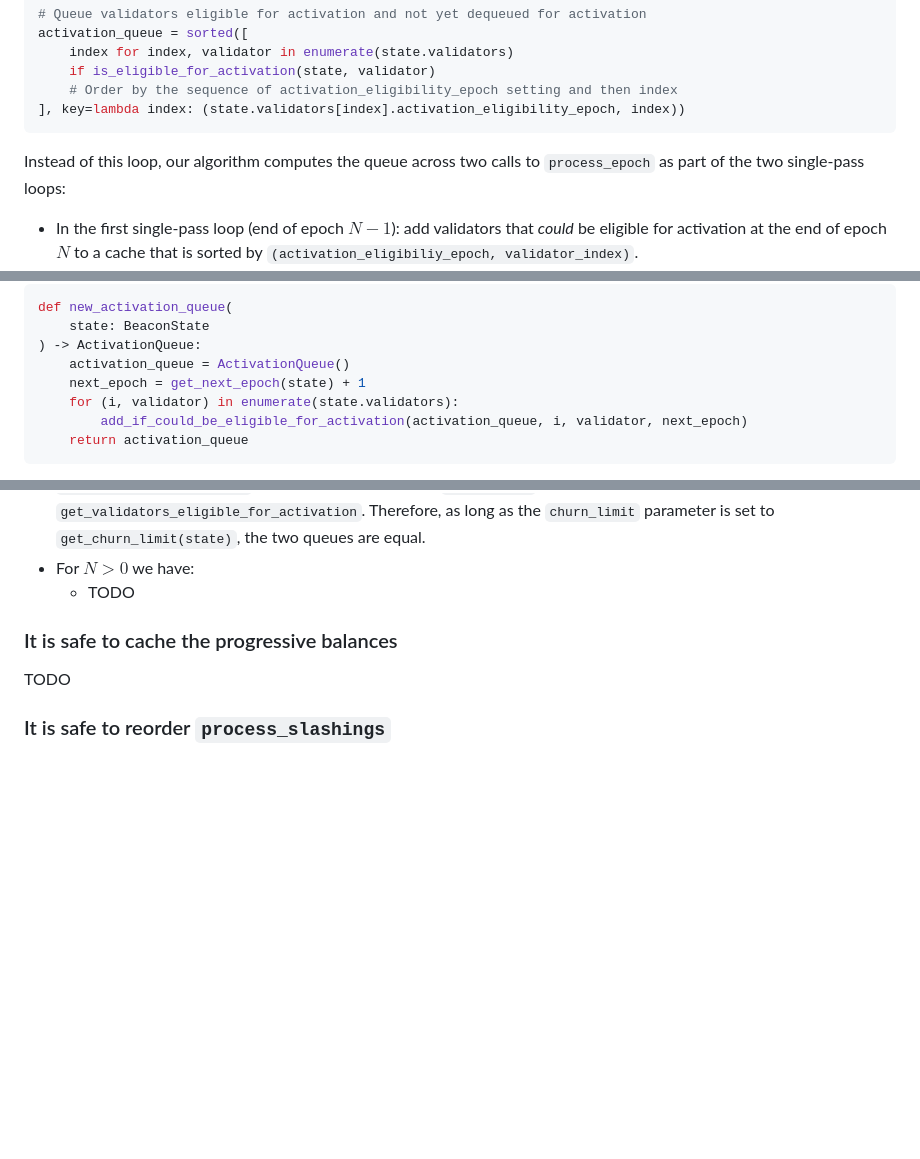
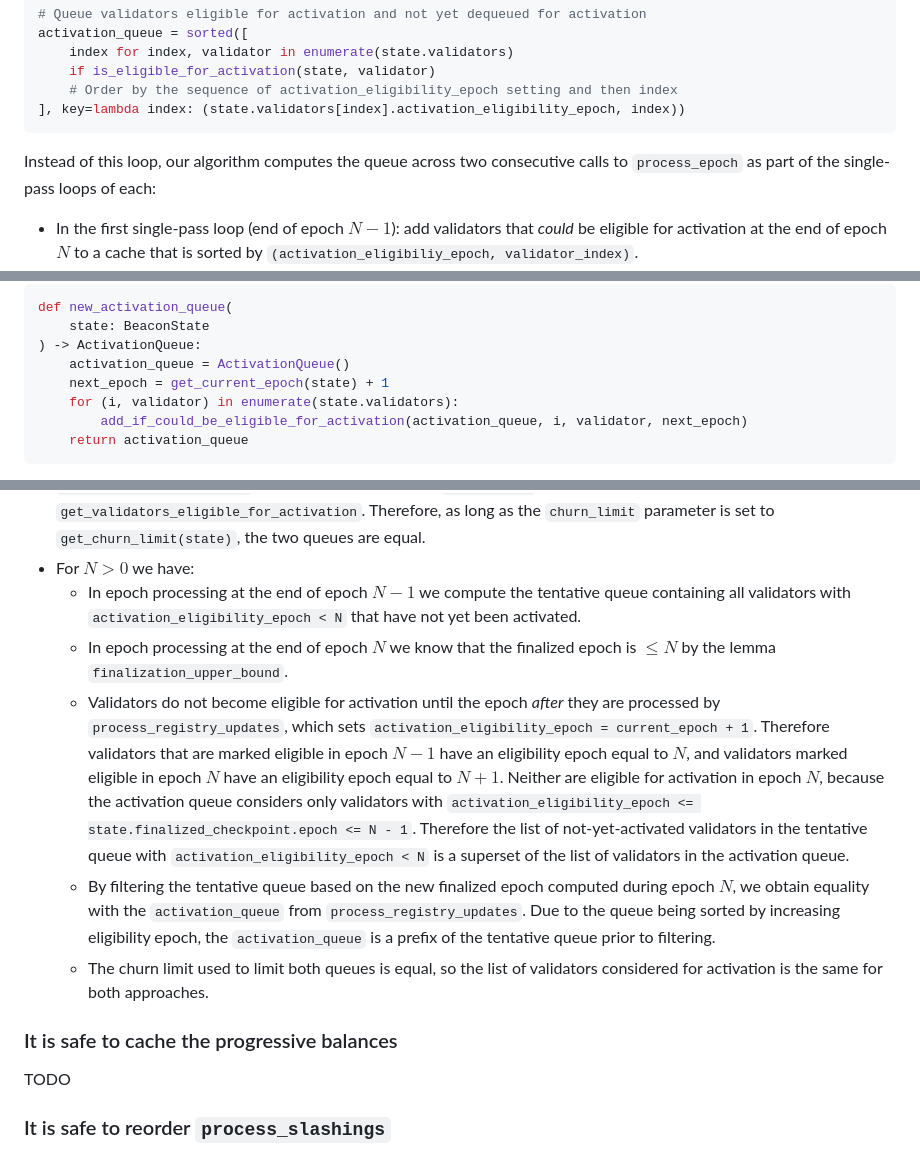
Before and after one commit to crypto523/verified-consensus, a Markdown page: docs/description_and_informal_proof.md, 3 parts joined by grey strips. GitHub-like rendering; blank space fills up the shorter version.

Commit message:
Add activation queue proof & correct typo

````diff
--- a/docs/description_and_informal_proof.md
+++ b/docs/description_and_informal_proof.md
@@ -183,8 +183,7 @@ activation_queue = sorted([
 ], key=lambda index: (state.validators[index].activation_eligibility_epoch, index))
 ```
 
-Instead of this loop, our algorithm computes the queue across two calls to `process_epoch`
-as part of the two single-pass loops:
+Instead of this loop, our algorithm computes the queue across two consecutive calls to `process_epoch` as part of the single-pass loops of each:
 
 - In the first single-pass loop (end of epoch $N - 1$): add validators that *could* be eligible for
   activation at the end of epoch $N$ to a cache that is sorted by `(activation_eligibiliy_epoch,
@@ -238,7 +237,7 @@ def new_activation_queue(
     state: BeaconState
 ) -> ActivationQueue:
     activation_queue = ActivationQueue()
-    next_epoch = get_next_epoch(state) + 1
+    next_epoch = get_current_epoch(state) + 1
     for (i, validator) in enumerate(state.validators):
         add_if_could_be_eligible_for_activation(activation_queue, i, validator, next_epoch)
     return activation_queue
@@ -334,7 +333,25 @@ the queue computed by `get_validators_eligible_for_activation`.
   `get_validators_eligible_for_activation`. Therefore, as long as the `churn_limit` parameter is set
   to `get_churn_limit(state)`, the two queues are equal.
 - For $N > 0$ we have:
-    - TODO
+    - In epoch processing at the end of epoch $N - 1$ we compute the tentative queue containing
+      all validators with `activation_eligibility_epoch < N` that have not yet been activated.
+    - In epoch processing at the end of epoch $N$ we know that the finalized epoch is $\leq N$
+      by the lemma `finalization_upper_bound`.
+    - Validators do not become eligible for activation until the epoch *after* they are processed
+      by `process_registry_updates`, which sets `activation_eligibility_epoch = current_epoch + 1`.
+      Therefore validators that are marked eligible in epoch $N - 1$ have an eligibility epoch
+      equal to $N$, and validators marked eligible in epoch $N$ have an eligibility epoch equal to
+      $N + 1$. Neither are eligible for activation in epoch $N$, because the activation queue
+      considers only validators with `activation_eligibility_epoch <= state.finalized_checkpoint.epoch <= N - 1`.
+      Therefore the list of not-yet-activated validators in the tentative queue with
+      `activation_eligibility_epoch < N` is a superset of the list of validators in the activation
+      queue.
+    - By filtering the tentative queue based on the new finalized epoch computed during epoch $N$,
+      we obtain equality with the `activation_queue` from `process_registry_updates`. Due to the
+      queue being sorted by increasing eligibility epoch, the `activation_queue` is a prefix of
+      the tentative queue prior to filtering.
+    - The churn limit used to limit both queues is equal, so the list of validators considered
+      for activation is the same for both approaches.
 
 ### It is safe to cache the progressive balances
 
````
